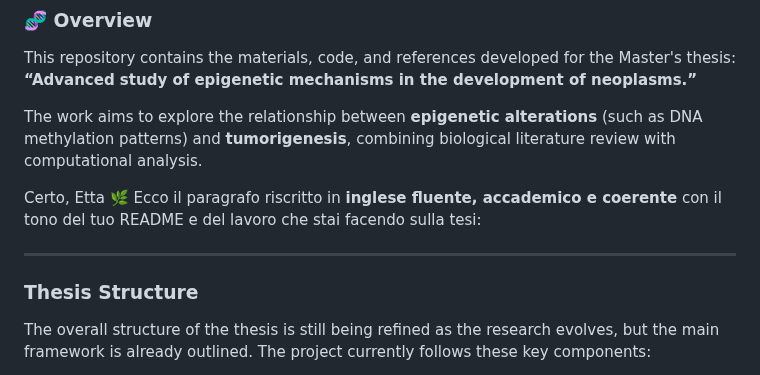
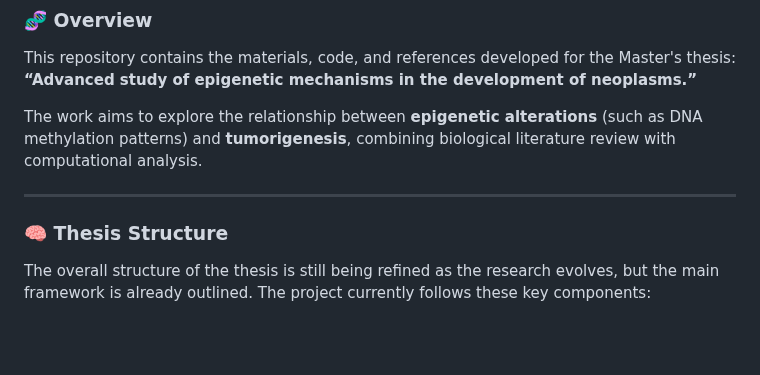
Before and after one commit to elisabettaroviera/THESIS, a Markdown page: README.md, the part around the change. Drawn GitHub-style; blank space fills up the shorter version.

Commit message:
Add some paper to README

```diff
--- a/README.md
+++ b/README.md
@@ -17,12 +17,9 @@ This repository contains the materials, code, and references developed for the M
 
 The work aims to explore the relationship between **epigenetic alterations** (such as DNA methylation patterns) and **tumorigenesis**, combining biological literature review with computational analysis.
 
-Certo, Etta 🌿
-Ecco il paragrafo riscritto in **inglese fluente, accademico e coerente** con il tono del tuo README e del lavoro che stai facendo sulla tesi:
-
 ---
 
-### **Thesis Structure**
+### 🧠 Thesis Structure
 
 The overall structure of the thesis is still being refined as the research evolves, but the main framework is already outlined. The project currently follows these key components:
 
```
